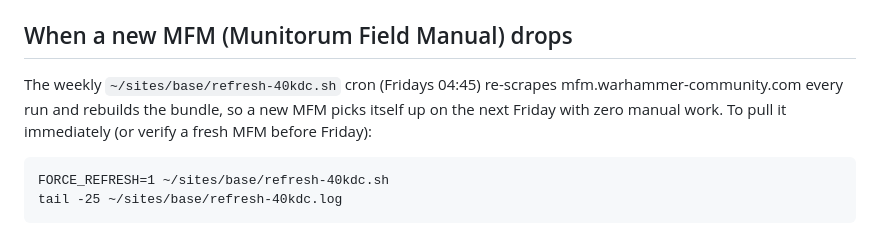
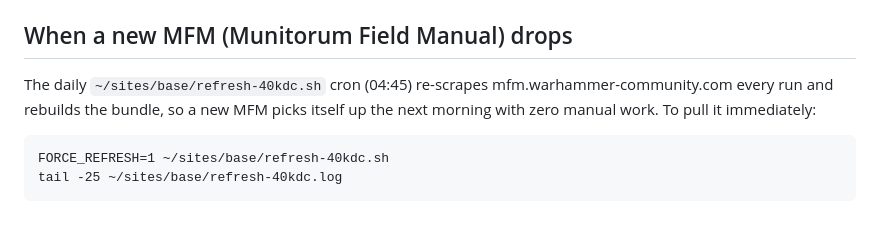
Before and after one commit to stopsign002/yetanotherarmybuilder, a Markdown page: build/README.md, the part around the change. Drawn GitHub-style.

Commit message:
docs: 40kdc refresh is daily again (was weekly Fridays)
The audit went daily, so a mid-week MFM points change was reported live-wrong
every morning until the following Friday. Detecting daily and fixing weekly is
just a queue of known-wrong data.

Co-Authored-By: Claude Opus 5 (1M context) <noreply@anthropic.com>

````diff
--- a/build/README.md
+++ b/build/README.md
@@ -10,10 +10,10 @@ This is the ONE build step in an otherwise buildless app. The committed
 
 ## When a new MFM (Munitorum Field Manual) drops
 
-The weekly `~/sites/base/refresh-40kdc.sh` cron (Fridays 04:45) re-scrapes
+The daily `~/sites/base/refresh-40kdc.sh` cron (04:45) re-scrapes
 mfm.warhammer-community.com every run and rebuilds the bundle, so a new MFM
-picks itself up on the next Friday with zero manual work. To pull it
-immediately (or verify a fresh MFM before Friday):
+picks itself up the next morning with zero manual work. To pull it
+immediately:
 
 ```
 FORCE_REFRESH=1 ~/sites/base/refresh-40kdc.sh
````
Also changed, not shown: CLAUDE.md (+1 -1 lines).
